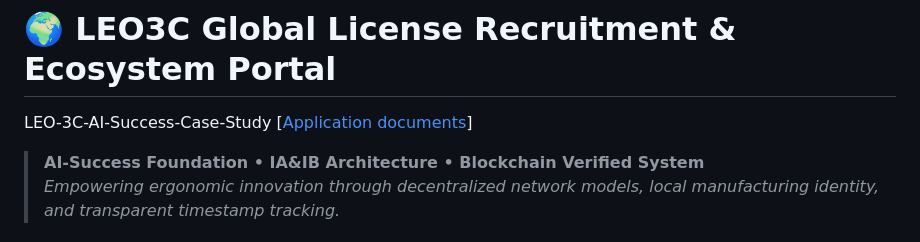
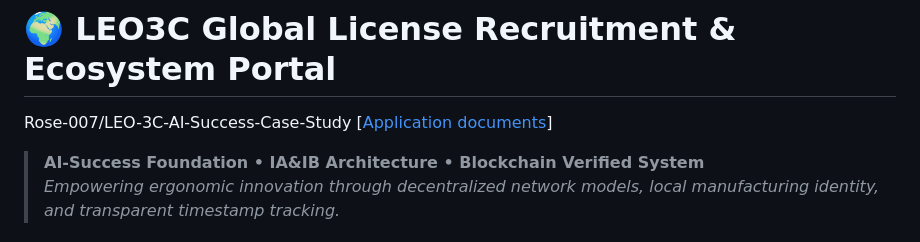
Before and after one commit to Rose-007/LEO3C-Global-License-Recruitment, a Markdown page: README.md, the part around the change. Drawn GitHub-style.

```diff
--- a/README.md
+++ b/README.md
@@ -1,5 +1,5 @@
 # 🌍 LEO3C Global License Recruitment & Ecosystem Portal
-LEO-3C-AI-Success-Case-Study
+Rose-007/LEO-3C-AI-Success-Case-Study
 [[Application documents](https://www.meta.ai/share/a/23779ab8-b683-4319-82d2-43392f4ee930)]
 > **AI-Success Foundation • IA&IB Architecture • Blockchain Verified System**
 > *Empowering ergonomic innovation through decentralized network models, local manufacturing identity, and transparent timestamp tracking.*
```
